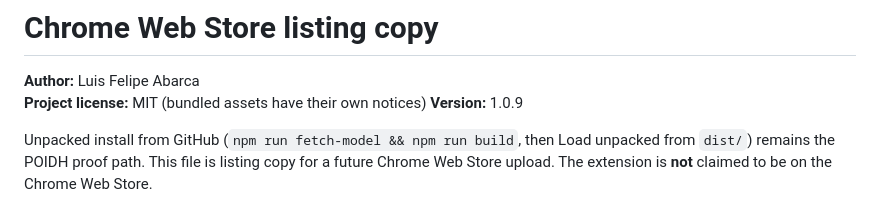
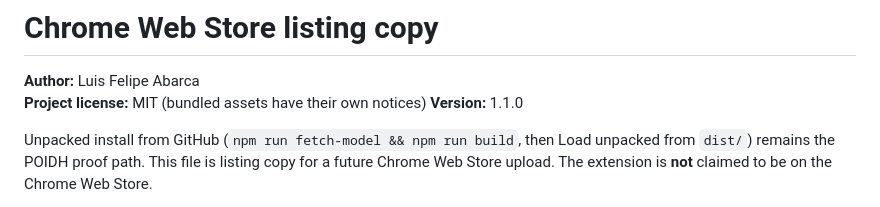
Before and after one commit to arcacomputer/clueside, a Markdown page: STORE.md, the part around the change. Rendered like a GitHub page.

Commit message:
Align store listing version with v1.1.0

```diff
--- a/STORE.md
+++ b/STORE.md
@@ -2,7 +2,7 @@
 
 **Author:** Luis Felipe Abarca
 **Project license:** MIT (bundled assets have their own notices)
-**Version:** 1.0.9
+**Version:** 1.1.0
 
 Unpacked install from GitHub (`npm run fetch-model && npm run build`, then Load unpacked from `dist/`) remains the POIDH proof path. This file is listing copy for a future Chrome Web Store upload. The extension is **not** claimed to be on the Chrome Web Store.
 
```
